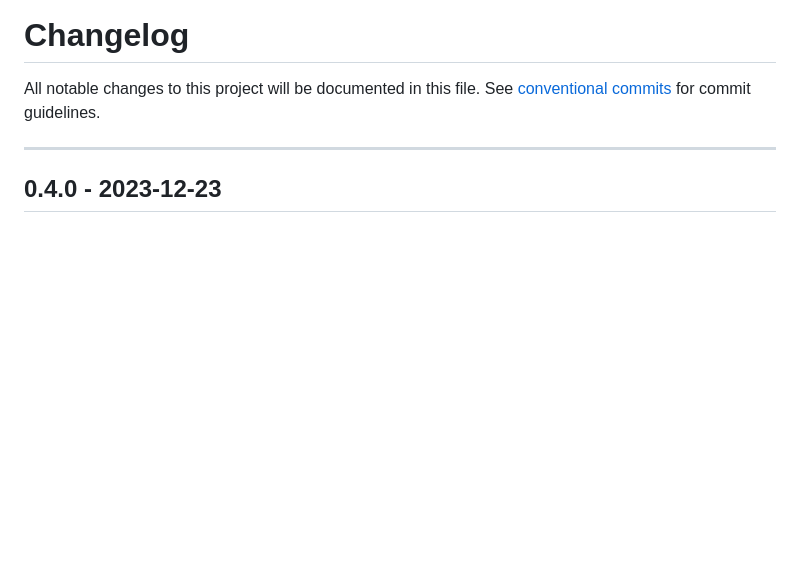
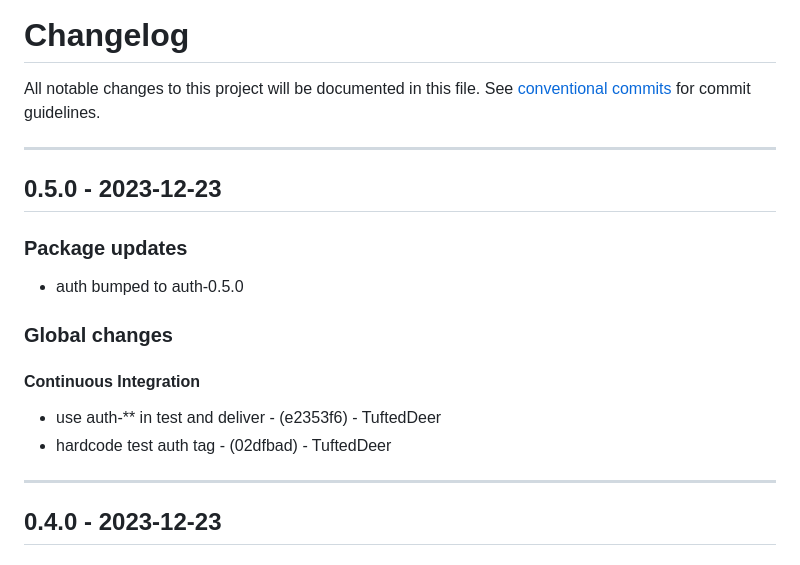
Before and after one commit to stockhut/hsfl-master-ai-cloud-engineering, a Markdown page: CHANGELOG.md, the part around the change. GitHub-like rendering; blank space fills up the shorter version.

Commit message:
chore(version): 0.5.0

```diff
--- a/CHANGELOG.md
+++ b/CHANGELOG.md
@@ -2,6 +2,16 @@
 All notable changes to this project will be documented in this file. See [conventional commits](https://www.conventionalcommits.org/) for commit guidelines.
 
 - - -
+## 0.5.0 - 2023-12-23
+### Package updates
+- auth bumped to auth-0.5.0
+### Global changes
+#### Continuous Integration
+- use auth-** in test and deliver - (e2353f6) - TuftedDeer
+- hardcode test auth tag - (02dfbad) - TuftedDeer
+
+- - -
+
 ## 0.4.0 - 2023-12-23
 ### Package updates
 - auth bumped to auth-0.4.0
```
Also changed, not shown: authentication/CHANGELOG.md (+6 -0 lines).
